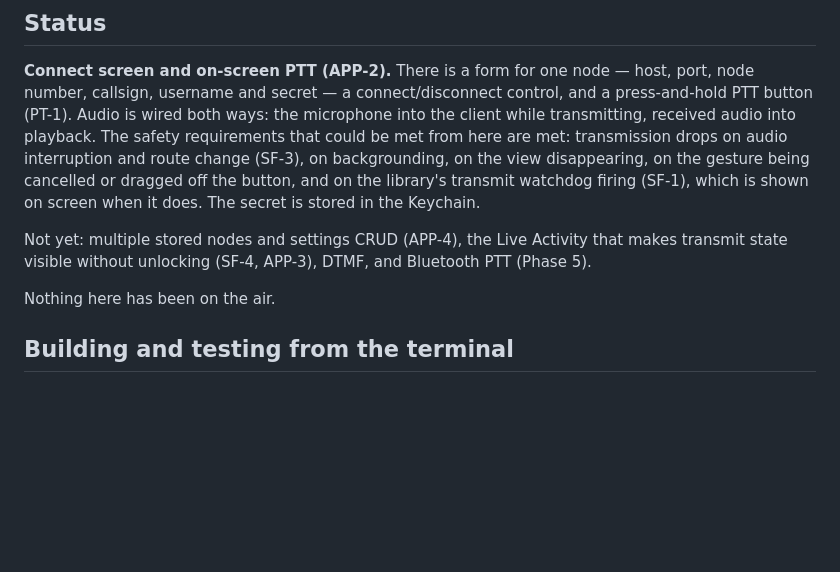
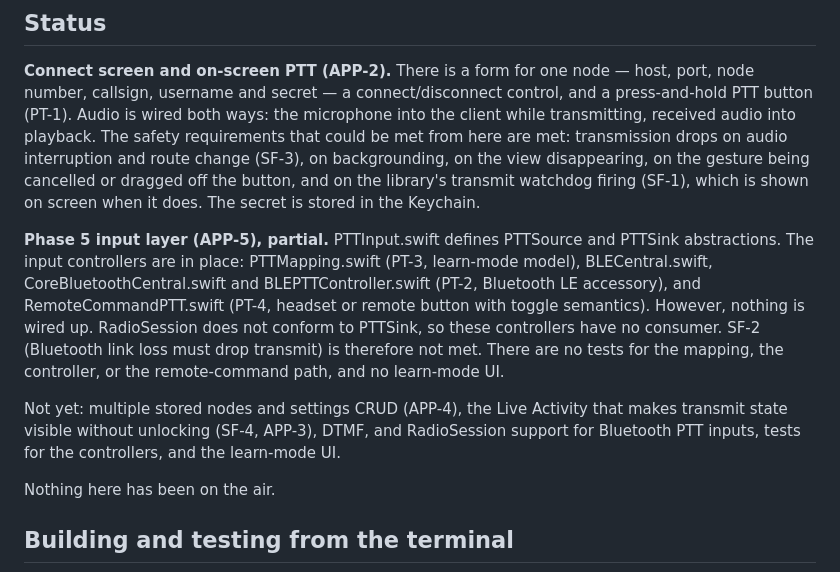
Before and after one commit to cpmpercussion/currawong, a Markdown page: README.md, the part around the change. Drawn GitHub-style; blank space fills up the shorter version.

Commit message:
docs: state the Phase 5 partial landing in the README
The input layer is on main but unwired; the Status section now says so,
including that SF-2 is unmet.

```diff
--- a/README.md
+++ b/README.md
@@ -23,9 +23,20 @@ backgrounding, on the view disappearing, on the gesture being cancelled or
 dragged off the button, and on the library's transmit watchdog firing (SF-1),
 which is shown on screen when it does. The secret is stored in the Keychain.
 
+**Phase 5 input layer (APP-5), partial.** PTTInput.swift defines PTTSource
+and PTTSink abstractions. The input controllers are in place: PTTMapping.swift
+(PT-3, learn-mode model), BLECentral.swift, CoreBluetoothCentral.swift and
+BLEPTTController.swift (PT-2, Bluetooth LE accessory), and RemoteCommandPTT.swift
+(PT-4, headset or remote button with toggle semantics). However, nothing is
+wired up. RadioSession does not conform to PTTSink, so these controllers have
+no consumer. SF-2 (Bluetooth link loss must drop transmit) is therefore not
+met. There are no tests for the mapping, the controller, or the remote-command
+path, and no learn-mode UI.
+
 Not yet: multiple stored nodes and settings CRUD (APP-4), the Live Activity
 that makes transmit state visible without unlocking (SF-4, APP-3), DTMF, and
-Bluetooth PTT (Phase 5).
+RadioSession support for Bluetooth PTT inputs, tests for the controllers, and
+the learn-mode UI.
 
 Nothing here has been on the air.
 
```
